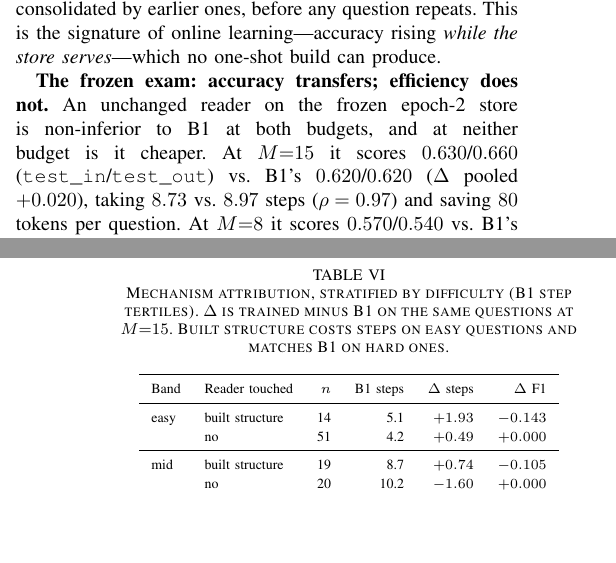
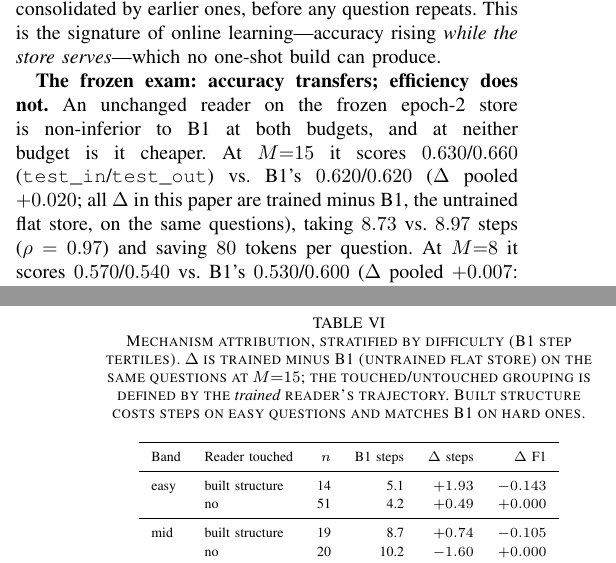
Before and after one commit to impanyu/Training-a-Knowledge-Base-Supervised-Structure-Learning-for-Agent-Curated-Document-Stores, a LaTeX paper (paper/main.tex): two parts of the columns of pages 6 and 9 of 10, joined at a grey line, cut so that both start at the same text, the shorter picture padded with empty space. Compiled offline with pdfLaTeX.

Commit message:
state the delta baseline explicitly
Co-Authored-By: Claude Fable 5 <noreply@anthropic.com>

```diff
--- a/paper/main.tex
+++ b/paper/main.tex
@@ -661,7 +661,9 @@ serves}---which no one-shot build can produce.
 unchanged reader on the frozen epoch-2 store is non-inferior to B1 at both
 budgets, and at neither budget is it cheaper. At $M{=}15$ it scores
 $0.630$/$0.660$ (\texttt{test\_in}/\texttt{test\_out}) vs.\ B1's
-$0.620$/$0.620$ ($\Delta$ pooled $+0.020$), taking $8.73$ vs.\ $8.97$ steps
+$0.620$/$0.620$ ($\Delta$ pooled $+0.020$; all $\Delta$ in this
+paper are trained minus B1, the untrained flat store, on the same
+questions), taking $8.73$ vs.\ $8.97$ steps
 ($\rho = 0.97$) and saving $80$ tokens per question. At $M{=}8$ it scores
 $0.570$/$0.540$ vs.\ B1's $0.530$/$0.600$ ($\Delta$ pooled $+0.007$: better
 on trained templates, \emph{worse} on reserved ones), at $6.23$ vs.\ $6.21$
@@ -846,7 +848,9 @@ questions have no built path even when one would help.
 
 \begin{table}[t]
 \caption{Mechanism attribution, stratified by difficulty (B1 step tertiles).
-$\Delta$ is trained minus B1 on the same questions at $M{=}15$. Built
+$\Delta$ is trained minus B1 (untrained flat store) on the
+same questions at $M{=}15$; the touched/untouched grouping is defined by the
+\emph{trained} reader's trajectory. Built
 structure costs steps on easy questions and matches B1 on hard ones.}
 \label{tab:attrib}
 \centering
```
Also changed, not shown: paper/main.tex (2 more changed lines).
